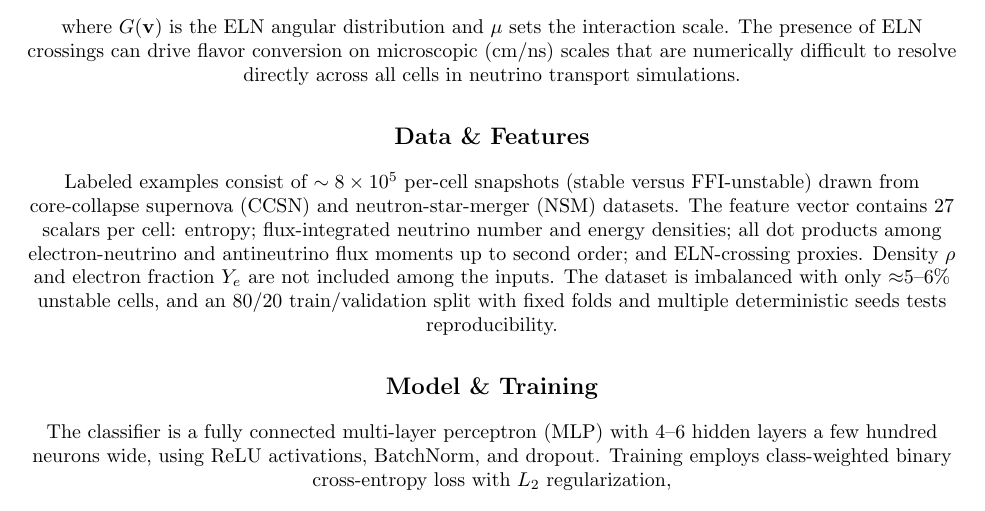
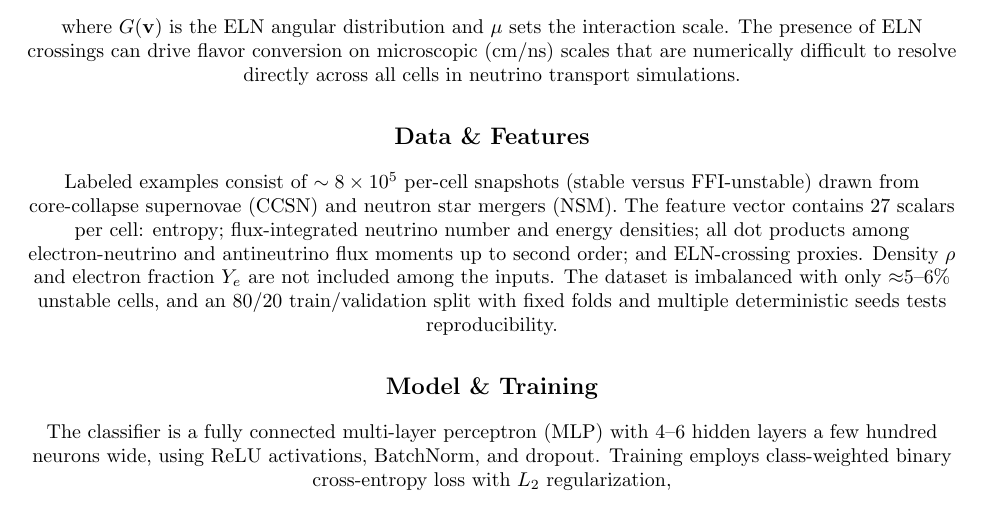
Before and after one commit to jmcguigan10/SURF_Summary, a LaTeX document (SURF_Summary.tex): part of page 1 of 2, cut so that both start at the same text. Compiled offline with pdfLaTeX.

Commit message:
Clarify dataset sources

```diff
--- a/SURF_Summary.tex
+++ b/SURF_Summary.tex
@@ -35,7 +35,7 @@ H_{\nu\nu} \propto \mu \!\int (1-\cos\theta)\, G(\mathbf{v})\, d\Omega,
 where $G(\mathbf{v})$ is the ELN angular distribution and $\mu$ sets the interaction scale. The presence of ELN crossings can drive flavor conversion on microscopic (cm/ns) scales that are numerically difficult to resolve directly across all cells in neutrino transport simulations.
 
 \subsection*{Data \& Features}
-Labeled examples consist of $\sim 8\times 10^5$ per-cell snapshots (stable versus FFI-unstable) drawn from core-collapse supernova (CCSN) and neutron-star-merger (NSM) datasets.
+Labeled examples consist of $\sim 8\times 10^5$ per-cell snapshots (stable versus FFI-unstable) drawn from core-collapse supernovae (CCSN) and neutron star mergers (NSM).
 The feature vector contains 27 scalars per cell: entropy; flux-integrated neutrino number and energy densities; all dot products among electron-neutrino and antineutrino flux moments up to second order; and ELN-crossing proxies. Density $\rho$ and electron fraction $Y_e$ are not included among the inputs.
 The dataset is imbalanced with only $\approx$5--6\% unstable cells, and an 80/20 train/validation split with fixed folds and multiple deterministic seeds tests reproducibility.
 
```
